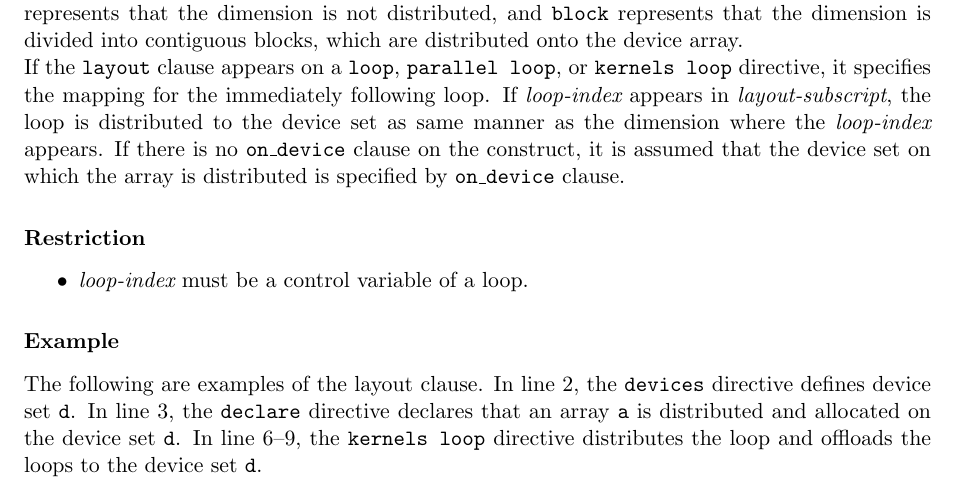
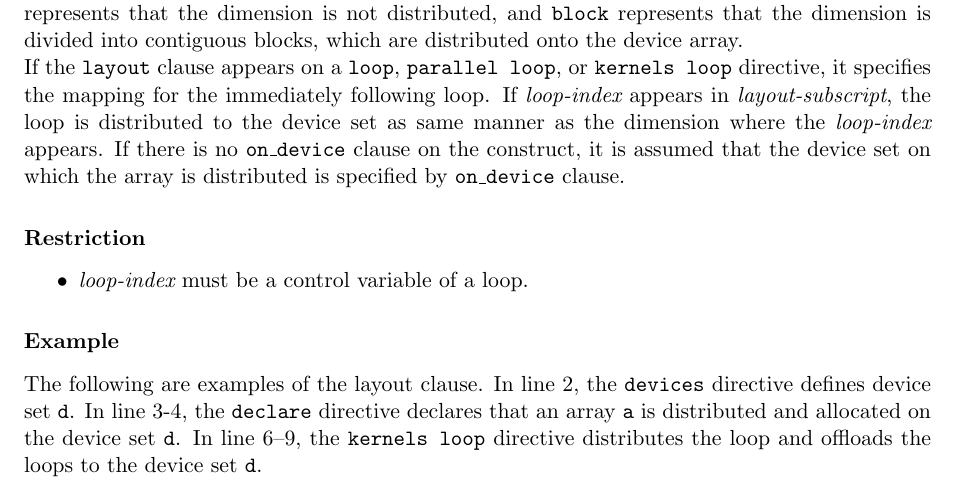
Before and after one commit to XcalableMP/XACC-Specification, a LaTeX thesis (main.tex, which reads 3.acc-ex.tex): part of page 23 of 28, cut so that both start at the same text. Compiled offline with pdfLaTeX.

Commit message:
Fix line number of layout clause example

```diff
--- a/3.acc-ex.tex
+++ b/3.acc-ex.tex
@@ -207,7 +207,7 @@ If there is no {\tt on\_device} clause on the construct, it is assumed that the
 \subsubsection*{Example}
 The following are examples of the layout clause.
 In line 2, the {\tt devices} directive defines device set {\tt d}.
-In line 3, the {\tt declare} directive declares that an array {\tt a} is distributed and allocated on the device set {\tt d}.
+In line 3-4, the {\tt declare} directive declares that an array {\tt a} is distributed and allocated on the device set {\tt d}.
 In line 6--9, the {\tt kernels loop} directive distributes the loop and offloads the loops to the device set {\tt d}.
 %
 \begin{myfigure}
```
